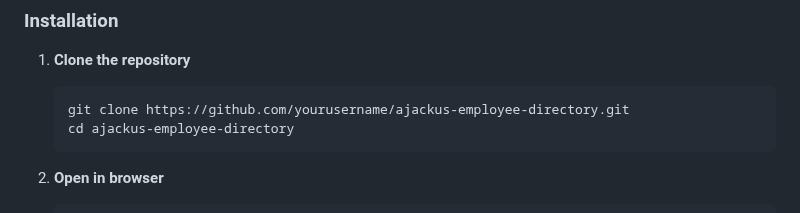
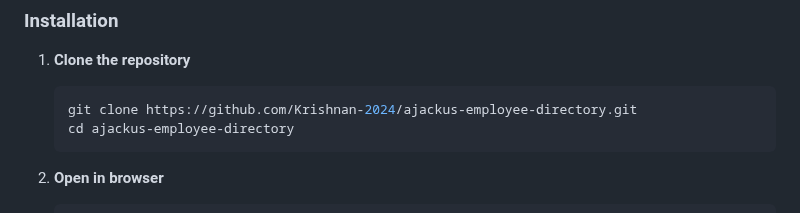
Before and after one commit to Krishnan-2024/ajackus-employee-directory, a Markdown page: ajackus-employee-directory-main/ajackus-employee-directory-main/README.md, the part around the change. Rendered like a GitHub page.

````diff
--- a/ajackus-employee-directory-main/ajackus-employee-directory-main/README.md
+++ b/ajackus-employee-directory-main/ajackus-employee-directory-main/README.md
@@ -45,7 +45,7 @@ A professional, responsive Employee Directory web application built with vanilla
 
 1. **Clone the repository**
    ```bash
-   git clone https://github.com/yourusername/ajackus-employee-directory.git
+   git clone https://github.com/Krishnan-2024/ajackus-employee-directory.git
    cd ajackus-employee-directory
    ```
 
````
